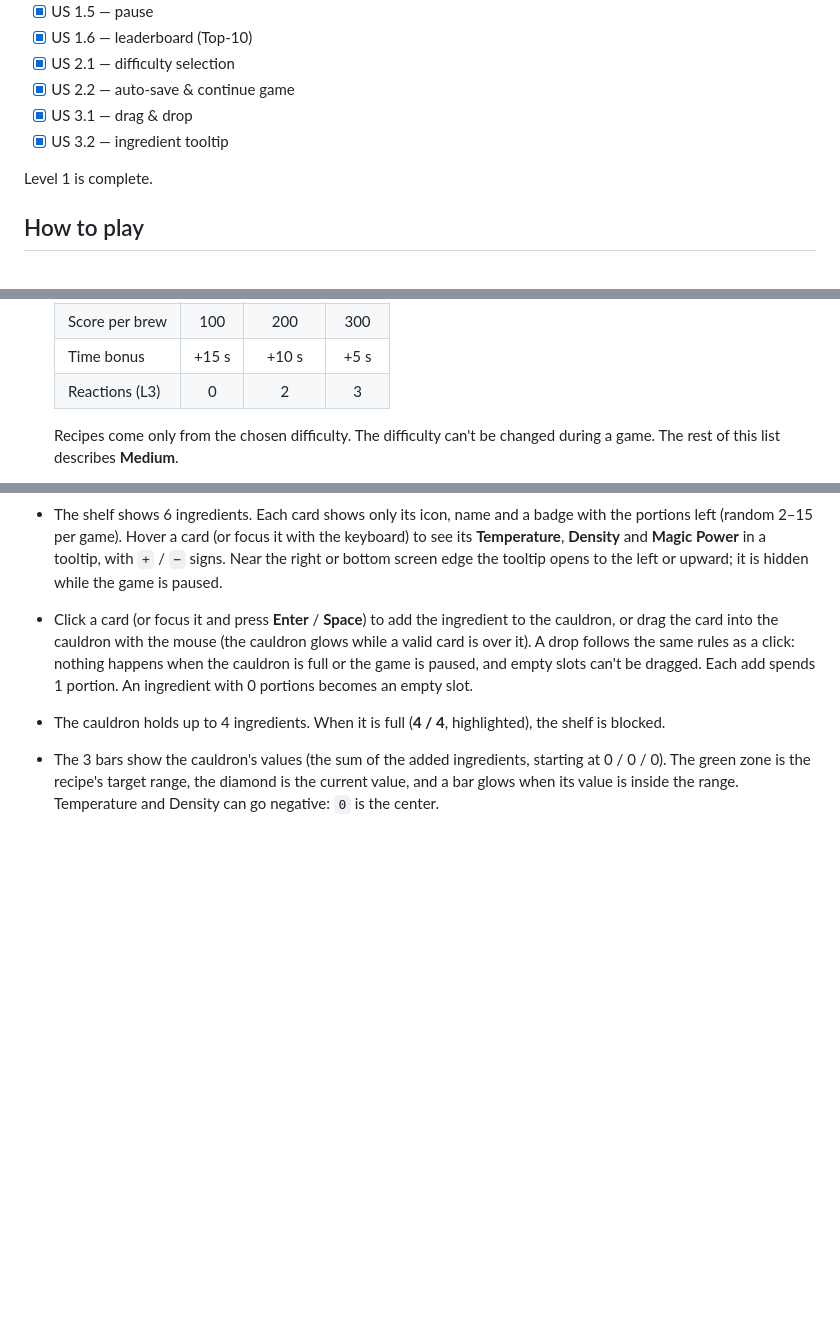
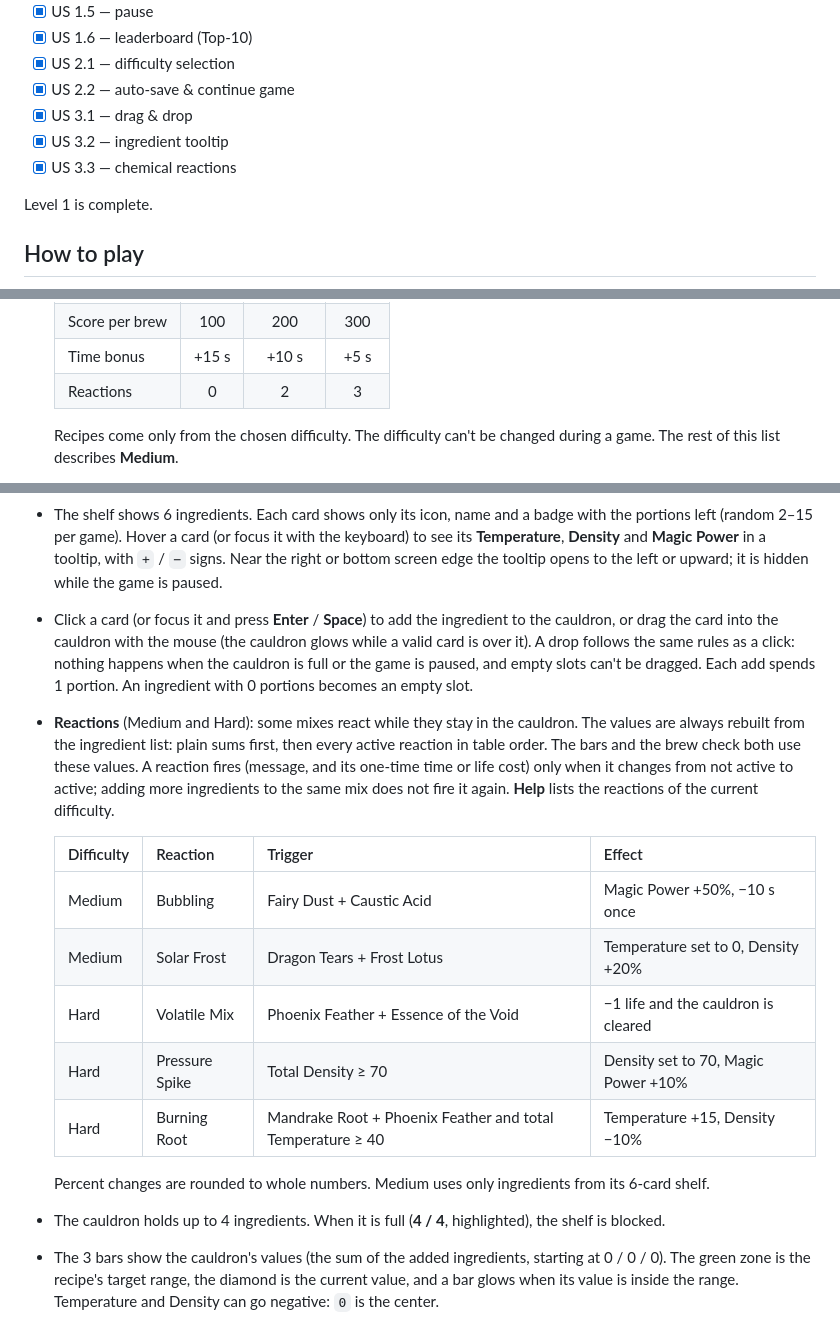
Before and after one commit to akylbek04/alchemist-s-cauldron, a Markdown page: README.md, 3 parts joined by grey strips. Drawn GitHub-style; blank space fills up the shorter version.

Commit message:
docs: describe chemical reactions in readme

```diff
--- a/README.md
+++ b/README.md
@@ -37,6 +37,7 @@ The work is split into stories. Each story is developed in its own branch (`stor
 - [x] US 2.2 — auto-save & continue game
 - [x] US 3.1 — drag & drop
 - [x] US 3.2 — ingredient tooltip
+- [x] US 3.3 — chemical reactions
 
 Level 1 is complete.
 
@@ -54,13 +55,25 @@ Level 1 is complete.
   | Lives          |   5   |   3    |   3   |
   | Score per brew |  100  |  200   |  300  |
   | Time bonus     | +15 s | +10 s  | +5 s  |
-  | Reactions (L3) |   0   |   2    |   3   |
+  | Reactions      |   0   |   2    |   3   |
 
   Recipes come only from the chosen difficulty. The difficulty can't be changed during a game. The rest of this list describes **Medium**.
 
 - The game picks a random recipe. The recipe book shows its name, the 3 target ranges and the counter **Ingredients: 0 / 4**.
 - The shelf shows 6 ingredients. Each card shows only its icon, name and a badge with the portions left (random 2–15 per game). Hover a card (or focus it with the keyboard) to see its **Temperature**, **Density** and **Magic Power** in a tooltip, with `+` / `−` signs. Near the right or bottom screen edge the tooltip opens to the left or upward; it is hidden while the game is paused.
 - Click a card (or focus it and press **Enter** / **Space**) to add the ingredient to the cauldron, or drag the card into the cauldron with the mouse (the cauldron glows while a valid card is over it). A drop follows the same rules as a click: nothing happens when the cauldron is full or the game is paused, and empty slots can't be dragged. Each add spends 1 portion. An ingredient with 0 portions becomes an empty slot.
+- **Reactions** (Medium and Hard): some mixes react while they stay in the cauldron. The values are always rebuilt from the ingredient list: plain sums first, then every active reaction in table order. The bars and the brew check both use these values. A reaction fires (message, and its one-time time or life cost) only when it changes from not active to active; adding more ingredients to the same mix does not fire it again. **Help** lists the reactions of the current difficulty.
+
+  | Difficulty | Reaction       | Trigger                                                    | Effect                              |
+  | ---------- | -------------- | ---------------------------------------------------------- | ----------------------------------- |
+  | Medium     | Bubbling       | Fairy Dust + Caustic Acid                                  | Magic Power +50%, −10 s once        |
+  | Medium     | Solar Frost    | Dragon Tears + Frost Lotus                                 | Temperature set to 0, Density +20%  |
+  | Hard       | Volatile Mix   | Phoenix Feather + Essence of the Void                      | −1 life and the cauldron is cleared |
+  | Hard       | Pressure Spike | Total Density ≥ 70                                         | Density set to 70, Magic Power +10% |
+  | Hard       | Burning Root   | Mandrake Root + Phoenix Feather and total Temperature ≥ 40 | Temperature +15, Density −10%       |
+
+  Percent changes are rounded to whole numbers. Medium uses only ingredients from its 6-card shelf.
+
 - The cauldron holds up to 4 ingredients. When it is full (**4 / 4**, highlighted), the shelf is blocked.
 - The 3 bars show the cauldron's values (the sum of the added ingredients, starting at 0 / 0 / 0). The green zone is the recipe's target range, the diamond is the current value, and a bar glows when its value is inside the range. Temperature and Density can go negative: `0` is the center.
 - Press **Brew**. Each value may miss its range by up to **±8**.
```
